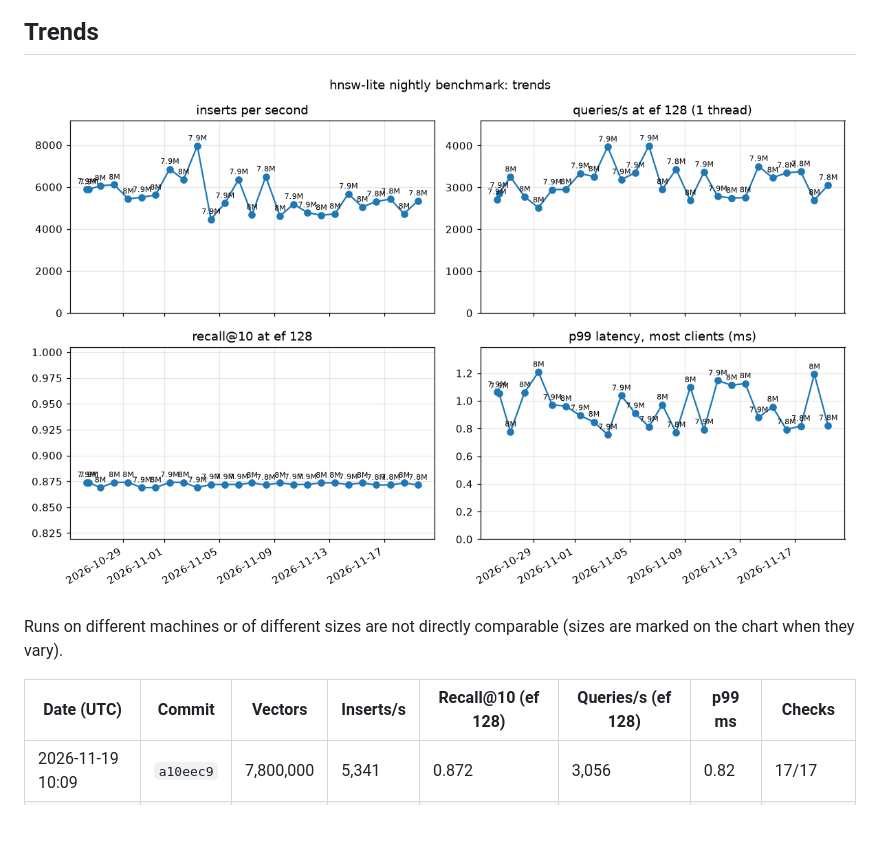
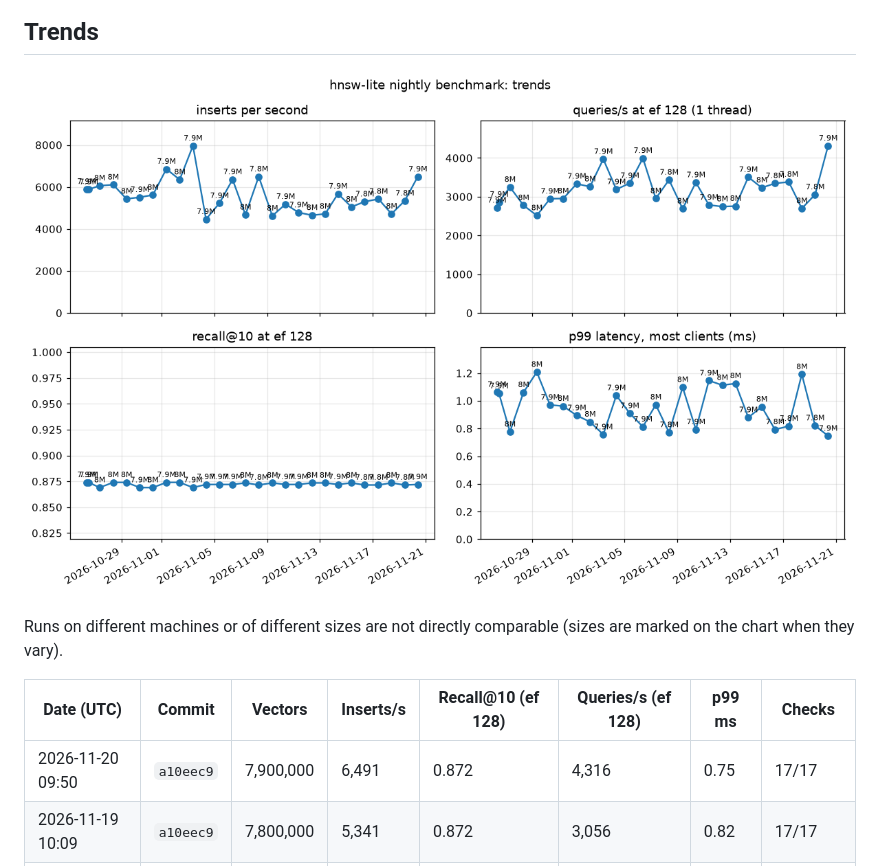
Before and after one commit to praknig/hnsw_lite, a Markdown page: README.md, the part around one of its changes. Drawn GitHub-style; pictures changed too: history.png; blank space fills up the shorter version.

```diff
--- a/README.md
+++ b/README.md
@@ -22,6 +22,7 @@ Runs on different machines or of different sizes are not directly comparable (si
 
 | Date (UTC) | Commit | Vectors | Inserts/s | Recall@10 (ef 128) | Queries/s (ef 128) | p99 ms | Checks |
 |---|---|---|---|---|---|---|---|
+| 2026-11-20 09:50 | `a10eec9` | 7,900,000 | 6,491 | 0.872 | 4,316 | 0.75 | 17/17 |
 | 2026-11-19 10:09 | `a10eec9` | 7,800,000 | 5,341 | 0.872 | 3,056 | 0.82 | 17/17 |
 | 2026-11-18 10:02 | `a10eec9` | 8,000,000 | 4,719 | 0.873 | 2,698 | 1.19 | 17/17 |
 | 2026-11-17 10:23 | `a10eec9` | 7,800,000 | 5,426 | 0.872 | 3,380 | 0.82 | 17/17 |
```
Also changed, not shown: other parts of README.md (+2 -2 lines), latest-build.png, latest-load.png, latest-recall.png, 2 other files.
